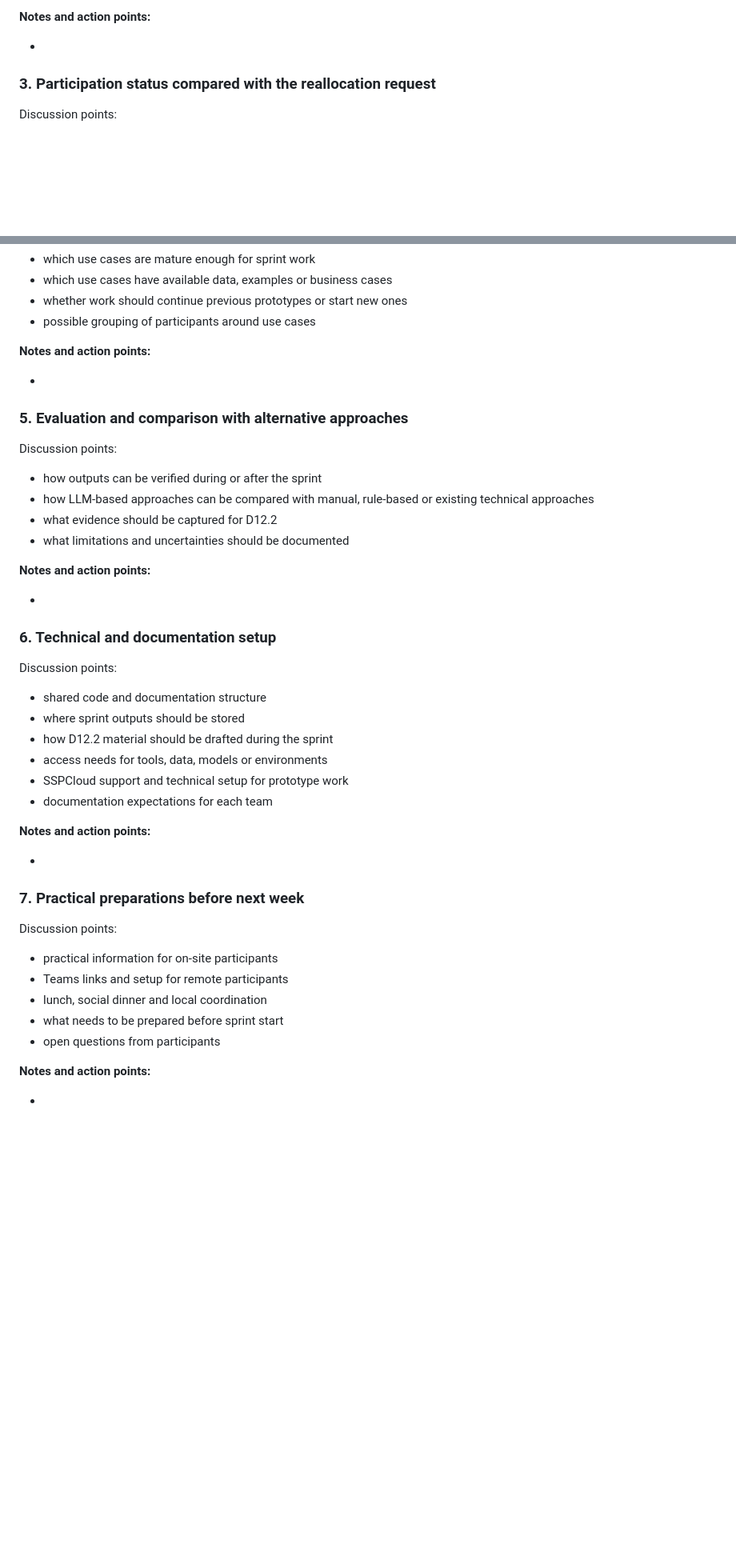
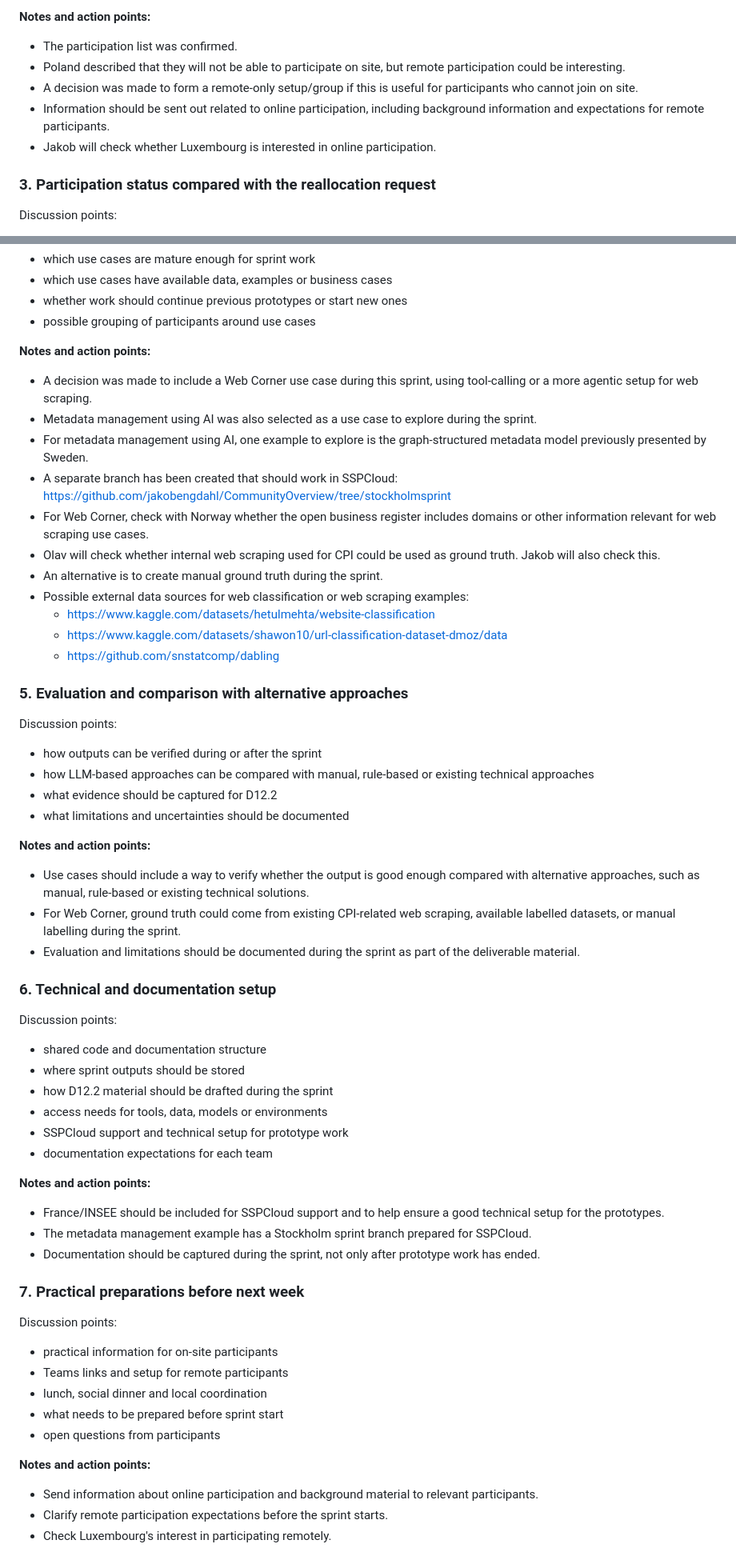
Before and after one commit to AIML4OS/WP12, a Markdown page: meeting_notes/2026-06-09_meeting.md, 2 parts joined by grey strips. Shown at 80% size. Drawn GitHub-style; blank space fills up the shorter version.

Commit message:
Add notes from WP12 Stockholm sprint planning meeting

```diff
--- a/meeting_notes/2026-06-09_meeting.md
+++ b/meeting_notes/2026-06-09_meeting.md
@@ -39,7 +40,11 @@ Discussion points:
 
 **Notes and action points:**
 
--
+- The participation list was confirmed.
+- Poland described that they will not be able to participate on site, but remote participation could be interesting.
+- A decision was made to form a remote-only setup/group if this is useful for participants who cannot join on site.
+- Information should be sent out related to online participation, including background information and expectations for remote participants.
+- Jakob will check whether Luxembourg is interested in online participation.
 
 ### 3. Participation status compared with the reallocation request
 
@@ -73,7 +80,17 @@ Discussion points:
 
 **Notes and action points:**
 
--
+- A decision was made to include a Web Corner use case during this sprint, using tool-calling or a more agentic setup for web scraping.
+- Metadata management using AI was also selected as a use case to explore during the sprint.
+- For metadata management using AI, one example to explore is the graph-structured metadata model previously presented by Sweden.
+- A separate branch has been created that should work in SSPCloud: https://github.com/jakobengdahl/CommunityOverview/tree/stockholmsprint
+- For Web Corner, check with Norway whether the open business register includes domains or other information relevant for web scraping use cases.
+- Olav will check whether internal web scraping used for CPI could be used as ground truth. Jakob will also check this.
+- An alternative is to create manual ground truth during the sprint.
+- Possible external data sources for web classification or web scraping examples:
+  - https://www.kaggle.com/datasets/hetulmehta/website-classification
+  - https://www.kaggle.com/datasets/shawon10/url-classification-dataset-dmoz/data
+  - https://github.com/snstatcomp/dabling
 
 ### 5. Evaluation and comparison with alternative approaches
 
@@ -85,7 +102,9 @@ Discussion points:
 
 **Notes and action points:**
 
--
+- Use cases should include a way to verify whether the output is good enough compared with alternative approaches, such as manual, rule-based or existing technical solutions.
+- For Web Corner, ground truth could come from existing CPI-related web scraping, available labelled datasets, or manual labelling during the sprint.
+- Evaluation and limitations should be documented during the sprint as part of the deliverable material.
 
 ### 6. Technical and documentation setup
 
@@ -99,7 +118,9 @@ Discussion points:
 
 **Notes and action points:**
 
--
+- France/INSEE should be included for SSPCloud support and to help ensure a good technical setup for the prototypes.
+- The metadata management example has a Stockholm sprint branch prepared for SSPCloud.
+- Documentation should be captured during the sprint, not only after prototype work has ended.
 
 ### 7. Practical preparations before next week
 
@@ -112,4 +133,6 @@ Discussion points:
 
 **Notes and action points:**
 
--
+- Send information about online participation and background material to relevant participants.
+- Clarify remote participation expectations before the sprint starts.
+- Check Luxembourg's interest in participating remotely.
```
Also changed, not shown: other parts of meeting_notes/2026-06-09_meeting.md (+5 -2 lines).
